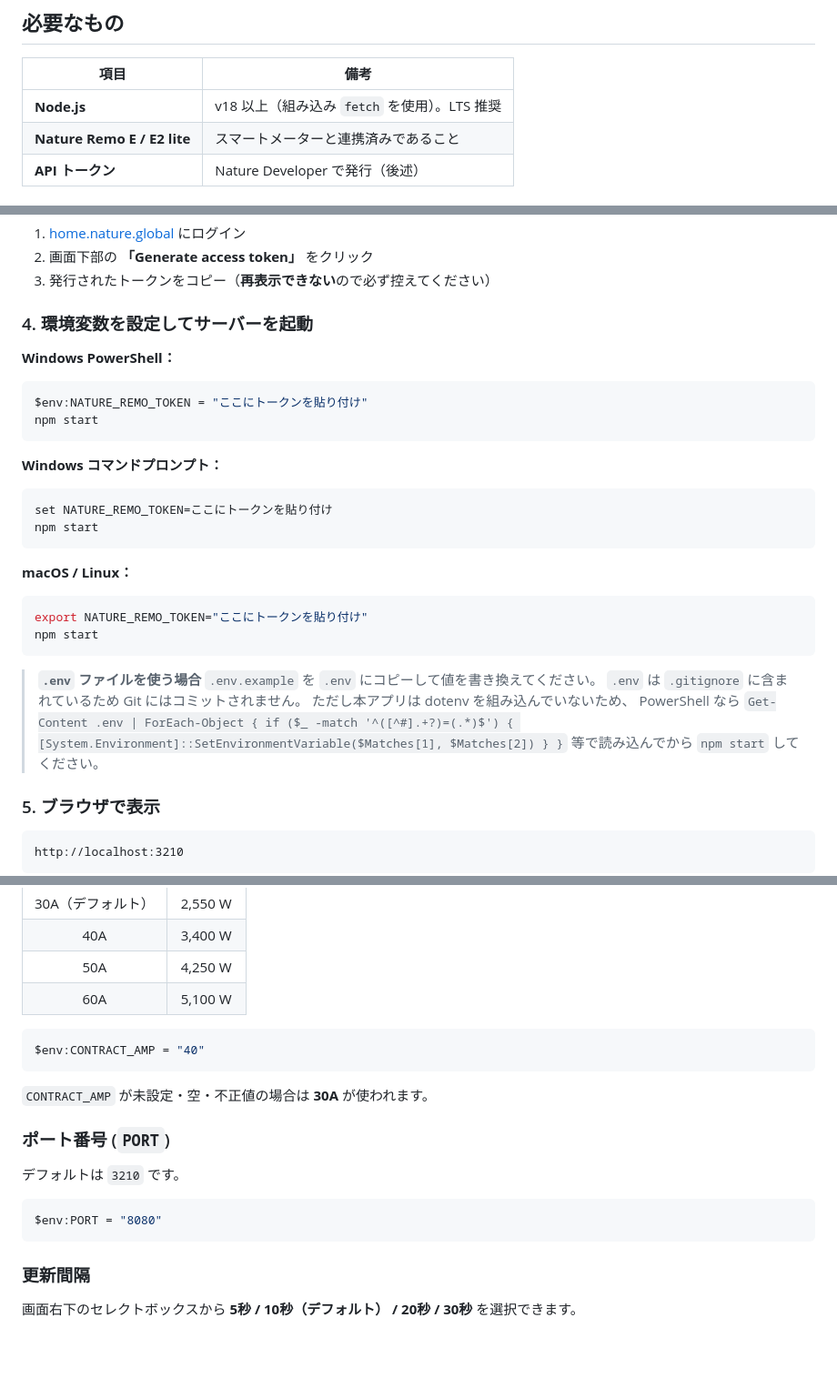
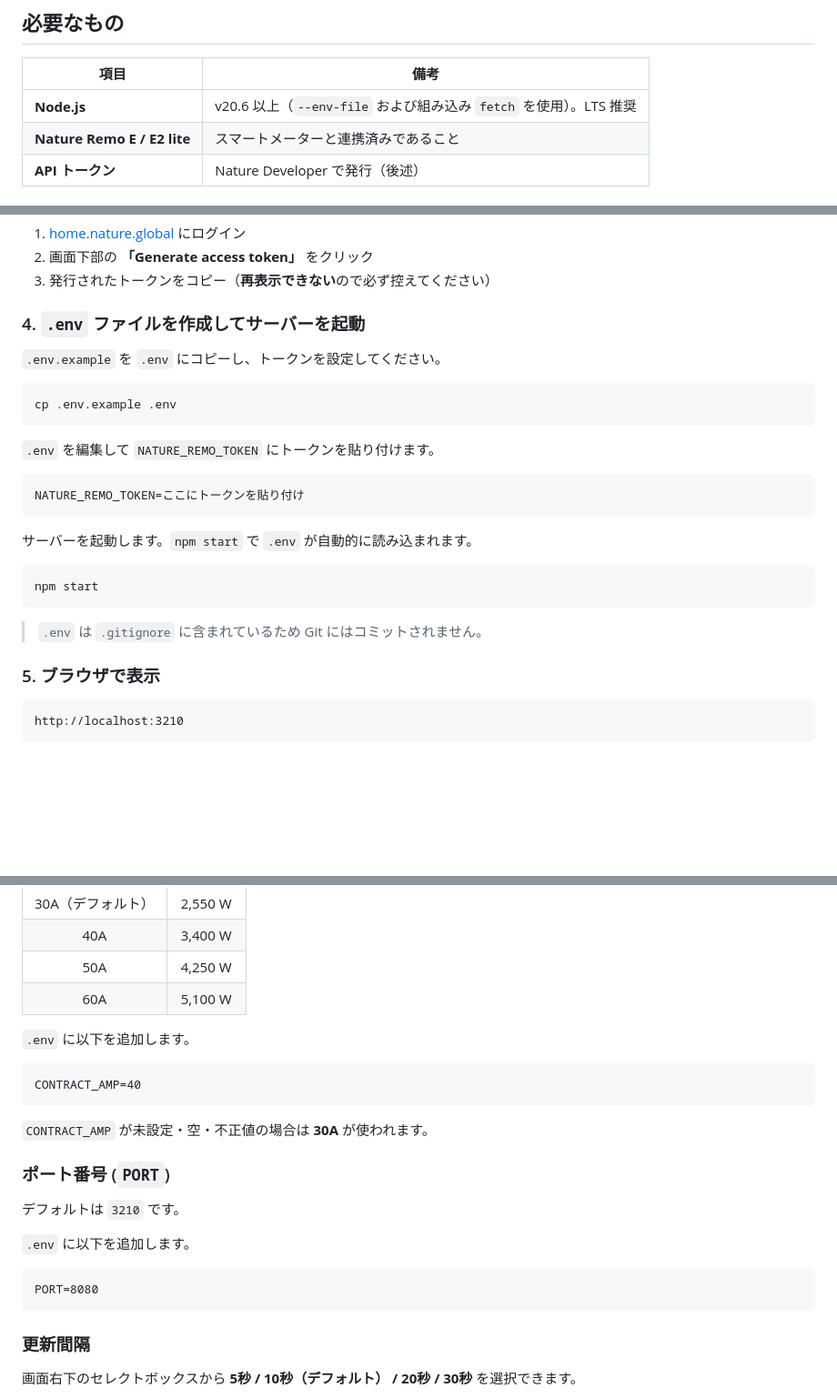
Before and after one commit to Ytz-Ichi/Nature_Remo_E_wattage, a Markdown page: README.md, 3 parts joined by grey strips. Shown at 91% size. Rendered like a GitHub page; blank space fills up the shorter version.

Commit message:
READMEを.env自動読み込みに合わせて更新
- Node.js要件をv20.6以上に変更
- 環境変数の手動設定手順を.envファイルベースに簡略化

Co-Authored-By: Claude Opus 4.6 (1M context) <noreply@anthropic.com>

````diff
--- a/README.md
+++ b/README.md
@@ -14,7 +14,7 @@ Nature Remo E2 lite（スマートメーター連携）から **瞬時電力（W
 
 | 項目 | 備考 |
 |------|------|
-| **Node.js** | v18 以上（組み込み `fetch` を使用）。LTS 推奨 |
+| **Node.js** | v20.6 以上（`--env-file` および組み込み `fetch` を使用）。LTS 推奨 |
 | **Nature Remo E / E2 lite** | スマートメーターと連携済みであること |
 | **API トークン** | Nature Developer で発行（後述） |
 
@@ -39,34 +39,27 @@ npm install
 2. 画面下部の **「Generate access token」** をクリック
 3. 発行されたトークンをコピー（**再表示できない**ので必ず控えてください）
 
-### 4. 環境変数を設定してサーバーを起動
+### 4. `.env` ファイルを作成してサーバーを起動
 
-**Windows PowerShell：**
+`.env.example` を `.env` にコピーし、トークンを設定してください。
 
-```powershell
-$env:NATURE_REMO_TOKEN = "ここにトークンを貼り付け"
+```bash
+cp .env.example .env
+```
+
+`.env` を編集して `NATURE_REMO_TOKEN` にトークンを貼り付けます。
+
+```
+NATURE_REMO_TOKEN=ここにトークンを貼り付け
+```
+
+サーバーを起動します。`npm start` で `.env` が自動的に読み込まれます。
+
+```bash
 npm start
 ```
 
-**Windows コマンドプロンプト：**
-
-```cmd
-set NATURE_REMO_TOKEN=ここにトークンを貼り付け
-npm start
-```
-
-**macOS / Linux：**
-
-```bash
-export NATURE_REMO_TOKEN="ここにトークンを貼り付け"
-npm start
-```
-
-> **`.env` ファイルを使う場合**
-> `.env.example` を `.env` にコピーして値を書き換えてください。
 > `.env` は `.gitignore` に含まれているため Git にはコミットされません。
-> ただし本アプリは dotenv を組み込んでいないため、
-> PowerShell なら `Get-Content .env | ForEach-Object { if ($_ -match '^([^#].+?)=(.*)$') { [System.Environment]::SetEnvironmentVariable($Matches[1], $Matches[2]) } }` 等で読み込んでから `npm start` してください。
 
 ### 5. ブラウザで表示
 
@@ -89,8 +82,10 @@ http://localhost:3210
 | 50A | 4,250 W |
 | 60A | 5,100 W |
 
-```powershell
-$env:CONTRACT_AMP = "40"
+`.env` に以下を追加します。
+
+```
+CONTRACT_AMP=40
 ```
 
 `CONTRACT_AMP` が未設定・空・不正値の場合は **30A** が使われます。
@@ -99,8 +94,10 @@ $env:CONTRACT_AMP = "40"
 
 デフォルトは `3210` です。
 
-```powershell
-$env:PORT = "8080"
+`.env` に以下を追加します。
+
+```
+PORT=8080
 ```
 
 ### 更新間隔
````
